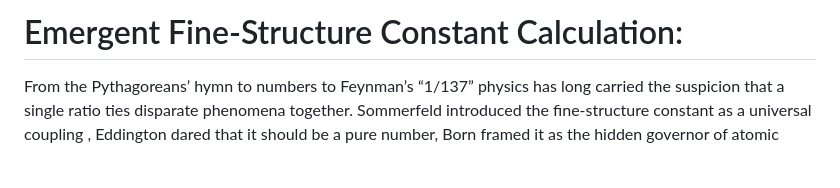
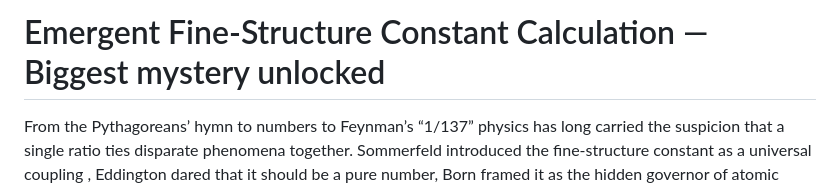
Before and after one commit to pajuhaan/AlphaEmergent, a Markdown page: README.md, the part around the change. GitHub-like rendering; blank space fills up the shorter version.

```diff
--- a/README.md
+++ b/README.md
@@ -1,4 +1,4 @@
-# Emergent Fine-Structure Constant Calculation:
+# Emergent Fine-Structure Constant Calculation — Biggest mystery unlocked
 
 
 From the Pythagoreans’ hymn to numbers to Feynman’s “1/137” physics has long carried the suspicion that a single ratio ties disparate phenomena together. Sommerfeld introduced the fine-structure constant as a universal coupling , Eddington dared that it should be a pure number, Born framed it as the hidden governor of atomic detail, and Dirac argued that dimensionless combinations like $\alpha$ must be explained by structure rather than units . The riddle endured, acquiring almost mythic overtones—an Ariadne’s thread promised but never found.
```
